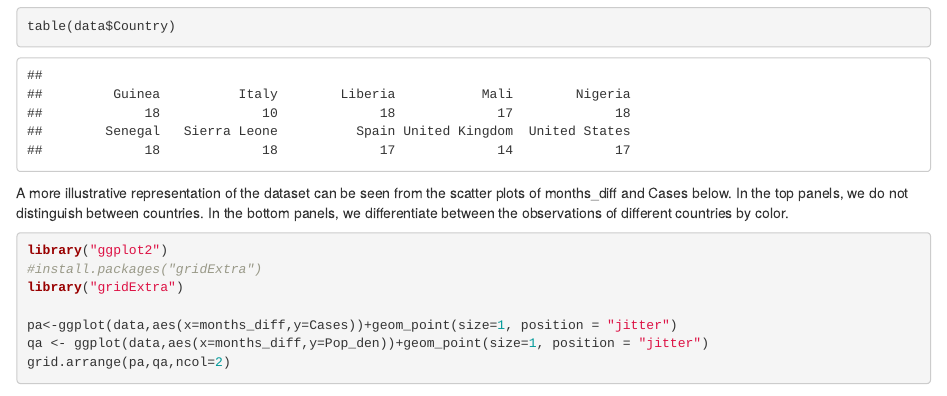
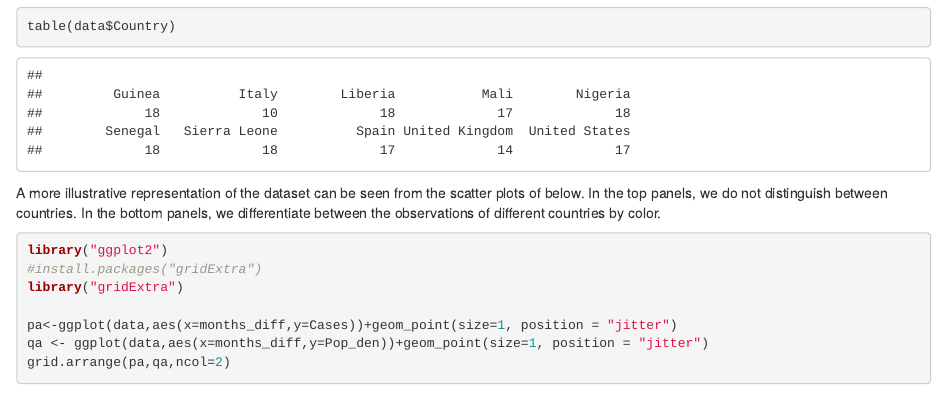
Before and after one commit to emimarch/BDA-Project, an R Markdown document (Project.Rmd): the page in a window 1100 px wide, from 1230 px down. Rendered offline with R 4.5, knitr and Pandoc, with nearby package versions; code that draws random numbers runs with fixed seeds of ours.

Commit message:
fix type

````diff
--- a/Project.Rmd
+++ b/Project.Rmd
@@ -44,7 +44,7 @@ The following line shows the number of observations per country, where each obse
 ```{r}
 table(data$Country)
 ```
-A more illustrative representation of the dataset can be seen from the scatter plots of months_diff and Cases below. In the top panels, we do not distinguish between countries. In the bottom panels, we differentiate between the observations of different countries by color.
+A more illustrative representation of the dataset can be seen from the scatter plots of below. In the top panels, we do not distinguish between countries. In the bottom panels, we differentiate between the observations of different countries by color.
 
 ```{r}
 library("ggplot2")
````
